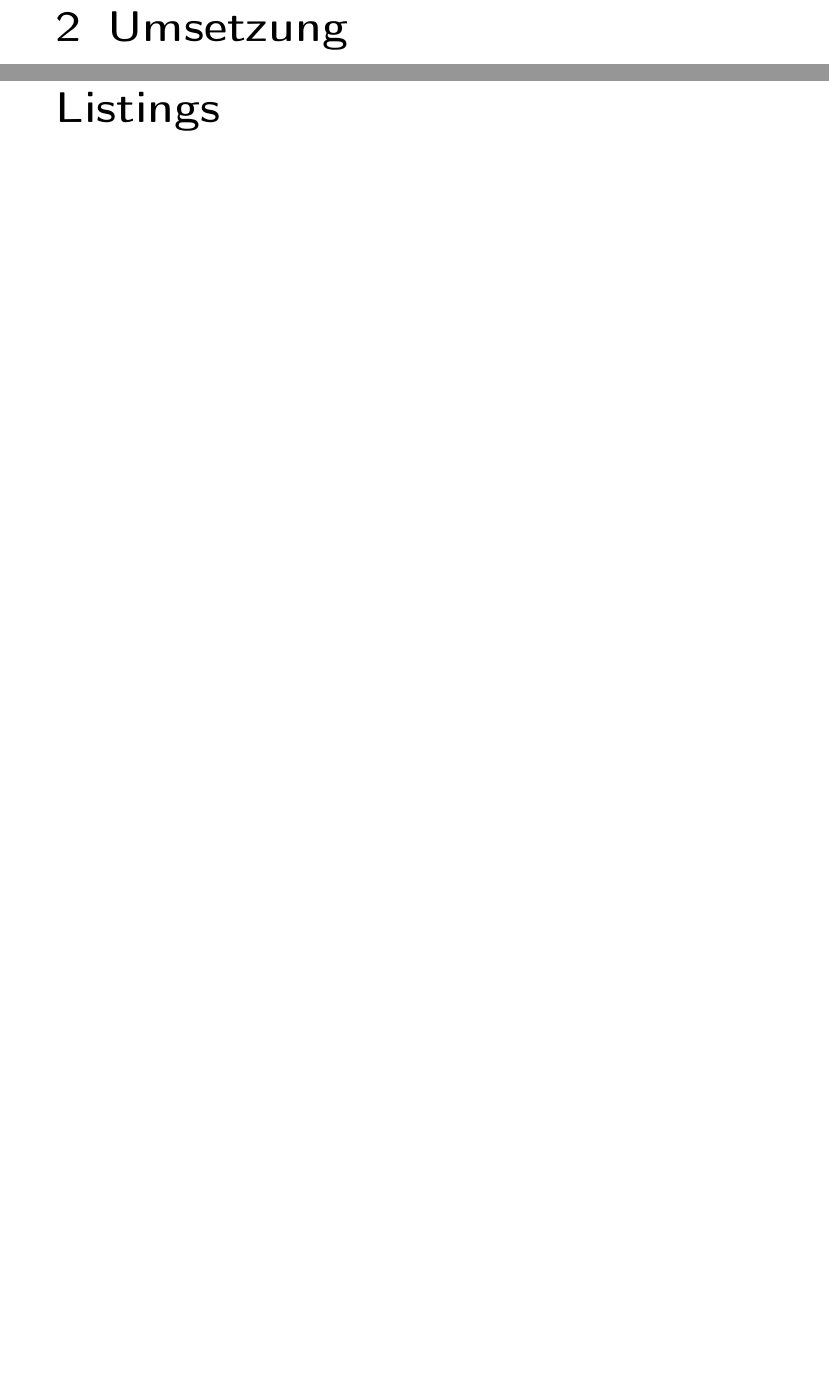
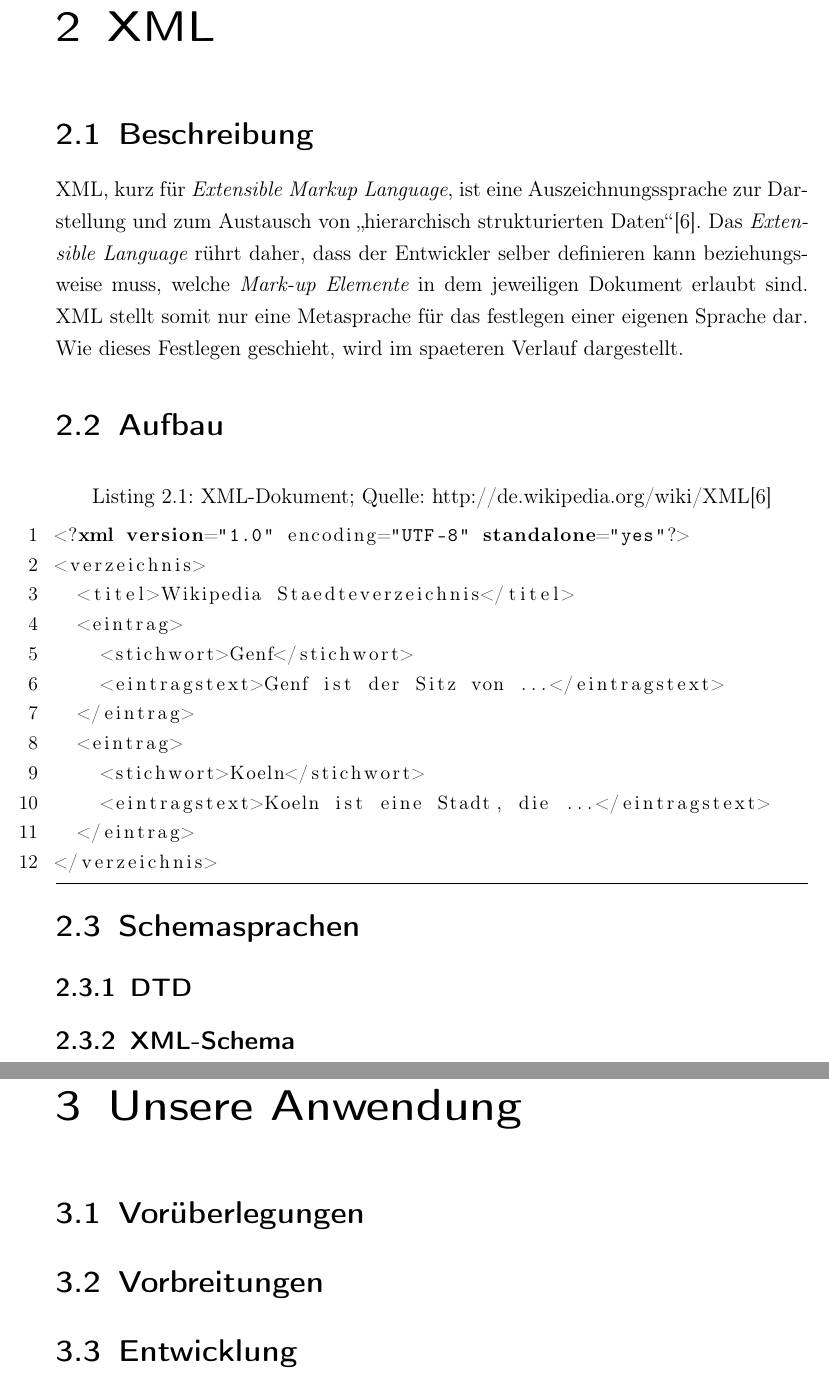
Before and after one commit to dominikh/facharbeit, a LaTeX document (index.tex, which reads application.tex, code/examples/xml.xml, xml.tex): two parts of pages 5 and 6 of 9, joined at a grey line, cut at the place of the change, the shorter picture padded with empty space. Compiled offline with pdfLaTeX; an older LaTeX class or package is replaced by its successor.

Commit message:
deleted the OUTLINE, was outdated and useless anyway added an addendum, a chapter on the application and a chapter on XML added a sample xml file taken from wikipedia added a first version of our db for the webshop updated our bibtex database made a command for the bibtex logo made a command for description lists with proper indentation

```diff
--- /dev/null
+++ b/application.tex
@@ -0,0 +1,8 @@
+\chapter{Unsere Anwendung}
+\section{Vorüberlegungen}
+\section{Vorbreitungen}
+\section{Entwicklung}
+%%% Local Variables:
+%%% mode: latex
+%%% TeX-master: "index"
+%%% End:
--- /dev/null
+++ b/code/examples/xml.xml
@@ -0,0 +1,12 @@
+<?xml version="1.0" encoding="UTF-8" standalone="yes"?>
+<verzeichnis>
+  <titel>Wikipedia Staedteverzeichnis</titel>
+  <eintrag>
+    <stichwort>Genf</stichwort>
+    <eintragstext>Genf ist der Sitz von ...</eintragstext>
+  </eintrag>
+  <eintrag>
+    <stichwort>Koeln</stichwort>
+    <eintragstext>Koeln ist eine Stadt, die ...</eintragstext>
+  </eintrag>
+</verzeichnis>
--- a/index.tex
+++ b/index.tex
@@ -25,6 +25,8 @@
 \usepackage[babel]{csquotes}
 \usepackage{wallpaper}
 
+\usepackage{enumitem}
+
 \newcommand{\myquote}[2]{
   \begin{quote}
     \enquote{#1}#2
@@ -46,6 +48,16 @@
   \vspace*{\bigskipamount}
 }
 
+\newcommand{\BibTeX}{
+  $\mathrm{B{\scriptstyle{IB}} \! T\!_{\displaystyle E} \! X}$
+}
+
+\newenvironment{VarDescription}[1]%
+  {\begin{list}{}{\renewcommand{\makelabel}[1]{\textbf{##1:}\hfil}%
+    \settowidth{\labelwidth}{\textbf{#1:}}%
+    \setlength{\leftmargin}{\labelwidth}\addtolength{\leftmargin}{\labelsep}}}%
+  {\end{list}}
+
 \makeatletter% --> De-TeX-FAQ
 \renewcommand*{\lstlistoflistings}{%
   \begingroup
@@ -114,8 +126,9 @@
 \endgroup
 \newpage
 \input{introduction.tex}
-\chapter{Umsetzung}
+\input{xml.tex}
+\input{application.tex}
 %%%% ##########################################################################
-\addcontentsline{toc}{chapter}{Listings}
-\lstlistoflistings
+% \addcontentsline{toc}{chapter}{Listings}
+% \lstlistoflistings
 %%%% ##########################################################################
--- /dev/null
+++ b/xml.tex
@@ -0,0 +1,25 @@
+\chapter{XML}
+\section{Beschreibung}
+XML, kurz für {\em Extensible Markup Language}, ist eine
+Auszeichnungssprache zur Darstellung und zum Austausch von
+\enquote{hierarchisch strukturierten Daten}\cite{wiki:de:xml}.  Das {\em
+Extensible Language} rührt daher, dass der Entwickler selber
+definieren kann beziehungsweise muss, welche {\em Mark-up Elemente} in
+dem jeweiligen Dokument erlaubt sind.  XML stellt somit nur eine
+Metasprache für das festlegen einer eigenen Sprache dar. Wie dieses
+Festlegen geschieht, wird im spaeteren Verlauf dargestellt.
+
+\section{Aufbau}
+\lstset{language=XML,
+  numbers=left,
+  stringstyle=\ttfamily,
+  frame=box,
+  rulesepcolor=\color{grey},
+  basicstyle=\small
+}
+\lstset{caption=XML-Dokument; Quelle: http://de.wikipedia.org/wiki/XML\cite{wiki:de:xml}}
+\lstinputlisting{code/examples/xml.xml}
+
+\section{Schemasprachen}
+\subsection{DTD}
+\subsection{XML-Schema}
```
Also changed, not shown: addendum.tex (added, +45 -0 lines), code/shop/etc/db.xml (added, +28 -0 lines), db.bib (+5 -5 lines), introduction.tex (+0 -1 lines), index.tex (8 more changed lines), 1 other file.
